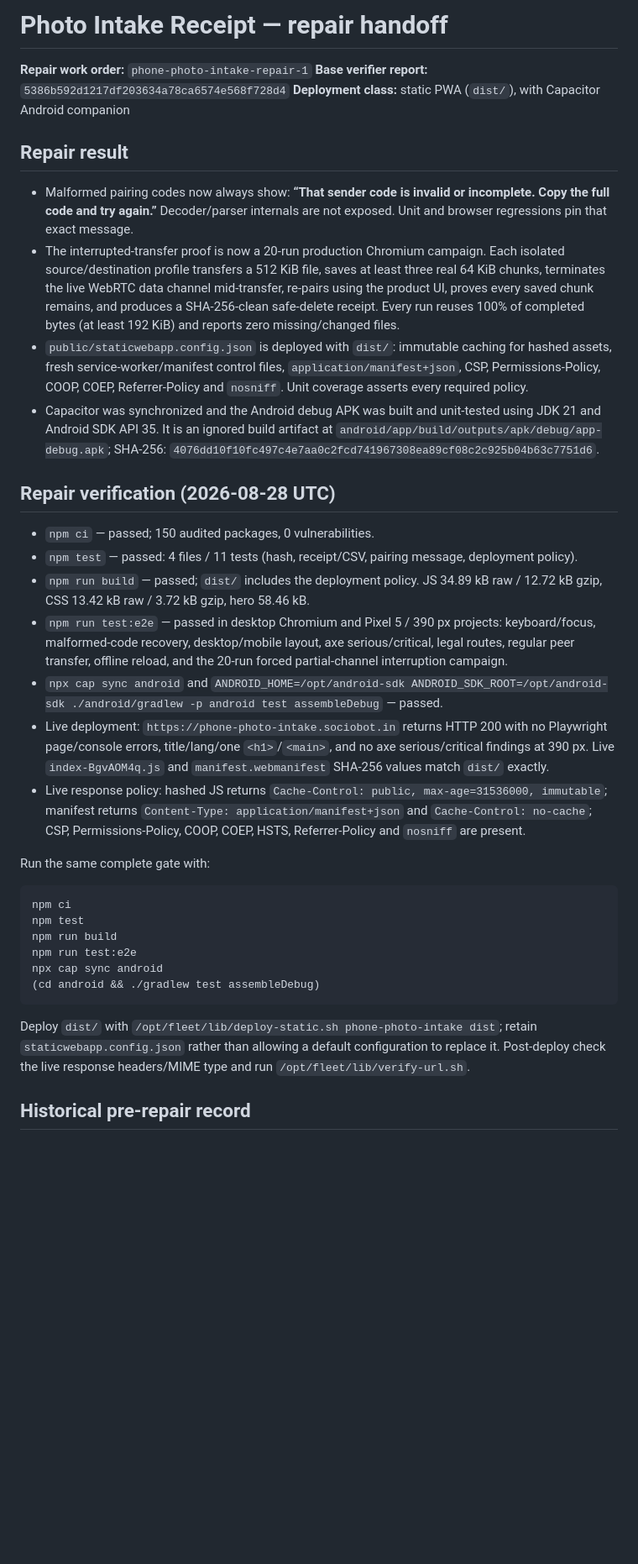
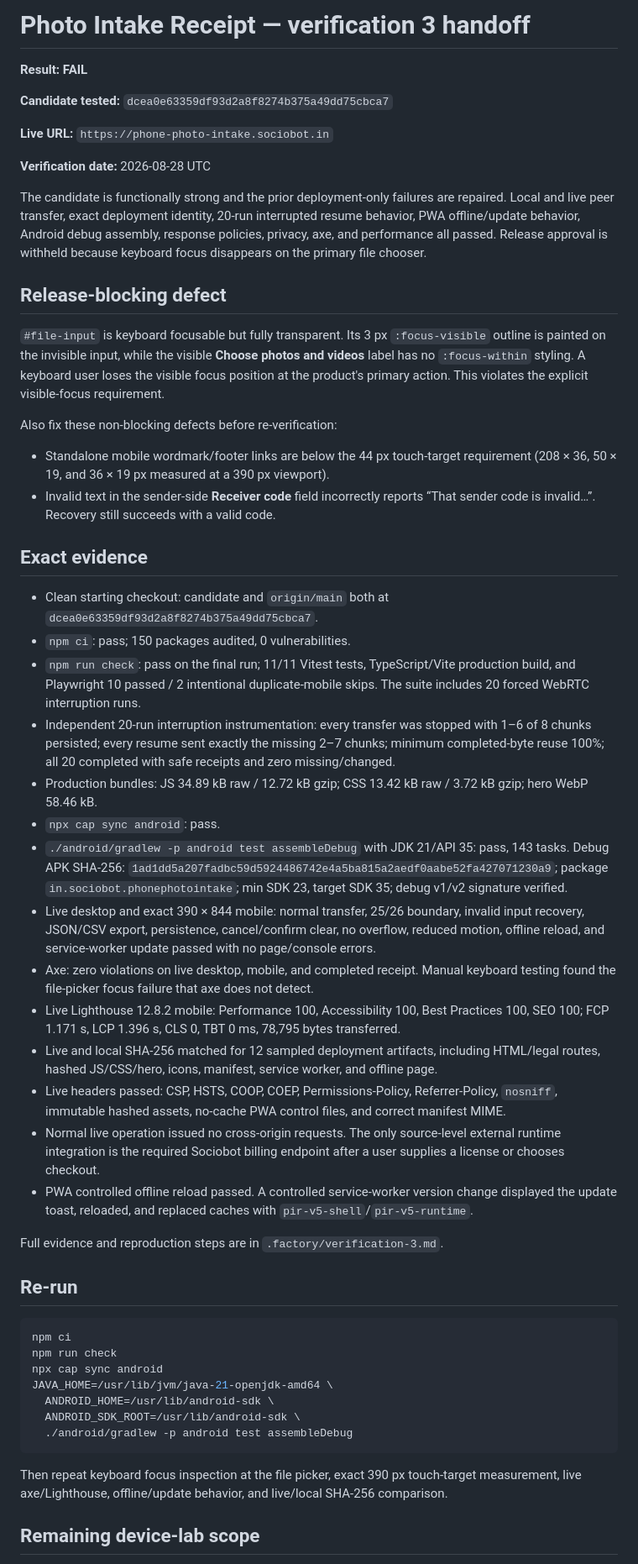
Before and after one commit to B-Divyesh/sf-phone-photo-intake, a Markdown page: .factory/handoff.md, the part around one of its changes. Shown at 84% size. GitHub-like rendering; blank space fills up the shorter version.

Commit message:
docs: record independent verification 3 failure

````diff
--- a/.factory/handoff.md
+++ b/.factory/handoff.md
@@ -1,38 +1,56 @@
-# Photo Intake Receipt — repair handoff
+# Photo Intake Receipt — verification 3 handoff
 
-**Repair work order:** `phone-photo-intake-repair-1`
-**Base verifier report:** `5386b592d1217df203634a78ca6574e568f728d4`
-**Deployment class:** static PWA (`dist/`), with Capacitor Android companion
+**Result: FAIL**
 
-## Repair result
+**Candidate tested:** `dcea0e63359df93d2a8f8274b375a49dd75cbca7`
 
-- Malformed pairing codes now always show: **“That sender code is invalid or incomplete. Copy the full code and try again.”** Decoder/parser internals are not exposed. Unit and browser regressions pin that exact message.
-- The interrupted-transfer proof is now a 20-run production Chromium campaign. Each isolated source/destination profile transfers a 512 KiB file, saves at least three real 64 KiB chunks, terminates the live WebRTC data channel mid-transfer, re-pairs using the product UI, proves every saved chunk remains, and produces a SHA-256-clean safe-delete receipt. Every run reuses 100% of completed bytes (at least 192 KiB) and reports zero missing/changed files.
-- `public/staticwebapp.config.json` is deployed with `dist/`: immutable caching for hashed assets, fresh service-worker/manifest control files, `application/manifest+json`, CSP, Permissions-Policy, COOP, COEP, Referrer-Policy and `nosniff`. Unit coverage asserts every required policy.
-- Capacitor was synchronized and the Android debug APK was built and unit-tested using JDK 21 and Android SDK API 35. It is an ignored build artifact at `android/app/build/outputs/apk/debug/app-debug.apk`; SHA-256: `4076dd10f10fc497c4e7aa0c2fcd741967308ea89cf08c2c925b04b63c7751d6`.
+**Live URL:** `https://phone-photo-intake.sociobot.in`
 
-## Repair verification (2026-08-28 UTC)
+**Verification date:** 2026-08-28 UTC
 
-- `npm ci` — passed; 150 audited packages, 0 vulnerabilities.
-- `npm test` — passed: 4 files / 11 tests (hash, receipt/CSV, pairing message, deployment policy).
-- `npm run build` — passed; `dist/` includes the deployment policy. JS 34.89 kB raw / 12.72 kB gzip, CSS 13.42 kB raw / 3.72 kB gzip, hero 58.46 kB.
-- `npm run test:e2e` — passed in desktop Chromium and Pixel 5 / 390 px projects: keyboard/focus, malformed-code recovery, desktop/mobile layout, axe serious/critical, legal routes, regular peer transfer, offline reload, and the 20-run forced partial-channel interruption campaign.
-- `npx cap sync android` and `ANDROID_HOME=/opt/android-sdk ANDROID_SDK_ROOT=/opt/android-sdk ./android/gradlew -p android test assembleDebug` — passed.
-- Live deployment: `https://phone-photo-intake.sociobot.in` returns HTTP 200 with no Playwright page/console errors, title/lang/one `<h1>`/`<main>`, and no axe serious/critical findings at 390 px. Live `index-BgvAOM4q.js` and `manifest.webmanifest` SHA-256 values match `dist/` exactly.
-- Live response policy: hashed JS returns `Cache-Control: public, max-age=31536000, immutable`; manifest returns `Content-Type: application/manifest+json` and `Cache-Control: no-cache`; CSP, Permissions-Policy, COOP, COEP, HSTS, Referrer-Policy and `nosniff` are present.
+The candidate is functionally strong and the prior deployment-only failures are repaired. Local and live peer transfer, exact deployment identity, 20-run interrupted resume behavior, PWA offline/update behavior, Android debug assembly, response policies, privacy, axe, and performance all passed. Release approval is withheld because keyboard focus disappears on the primary file chooser.
 
-Run the same complete gate with:
+## Release-blocking defect
+
+`#file-input` is keyboard focusable but fully transparent. Its 3 px `:focus-visible` outline is painted on the invisible input, while the visible **Choose photos and videos** label has no `:focus-within` styling. A keyboard user loses the visible focus position at the product's primary action. This violates the explicit visible-focus requirement.
+
+Also fix these non-blocking defects before re-verification:
+
+- Standalone mobile wordmark/footer links are below the 44 px touch-target requirement (208 × 36, 50 × 19, and 36 × 19 px measured at a 390 px viewport).
+- Invalid text in the sender-side **Receiver code** field incorrectly reports “That sender code is invalid…”. Recovery still succeeds with a valid code.
+
+## Exact evidence
+
+- Clean starting checkout: candidate and `origin/main` both at `dcea0e63359df93d2a8f8274b375a49dd75cbca7`.
+- `npm ci`: pass; 150 packages audited, 0 vulnerabilities.
+- `npm run check`: pass on the final run; 11/11 Vitest tests, TypeScript/Vite production build, and Playwright 10 passed / 2 intentional duplicate-mobile skips. The suite includes 20 forced WebRTC interruption runs.
+- Independent 20-run interruption instrumentation: every transfer was stopped with 1–6 of 8 chunks persisted; every resume sent exactly the missing 2–7 chunks; minimum completed-byte reuse 100%; all 20 completed with safe receipts and zero missing/changed.
+- Production bundles: JS 34.89 kB raw / 12.72 kB gzip; CSS 13.42 kB raw / 3.72 kB gzip; hero WebP 58.46 kB.
+- `npx cap sync android`: pass.
+- `./android/gradlew -p android test assembleDebug` with JDK 21/API 35: pass, 143 tasks. Debug APK SHA-256: `1ad1dd5a207fadbc59d5924486742e4a5ba815a2aedf0aabe52fa427071230a9`; package `in.sociobot.phonephotointake`; min SDK 23, target SDK 35; debug v1/v2 signature verified.
+- Live desktop and exact 390 × 844 mobile: normal transfer, 25/26 boundary, invalid input recovery, JSON/CSV export, persistence, cancel/confirm clear, no overflow, reduced motion, offline reload, and service-worker update passed with no page/console errors.
+- Axe: zero violations on live desktop, mobile, and completed receipt. Manual keyboard testing found the file-picker focus failure that axe does not detect.
+- Live Lighthouse 12.8.2 mobile: Performance 100, Accessibility 100, Best Practices 100, SEO 100; FCP 1.171 s, LCP 1.396 s, CLS 0, TBT 0 ms, 78,795 bytes transferred.
+- Live and local SHA-256 matched for 12 sampled deployment artifacts, including HTML/legal routes, hashed JS/CSS/hero, icons, manifest, service worker, and offline page.
+- Live headers passed: CSP, HSTS, COOP, COEP, Permissions-Policy, Referrer-Policy, `nosniff`, immutable hashed assets, no-cache PWA control files, and correct manifest MIME.
+- Normal live operation issued no cross-origin requests. The only source-level external runtime integration is the required Sociobot billing endpoint after a user supplies a license or chooses checkout.
+- PWA controlled offline reload passed. A controlled service-worker version change displayed the update toast, reloaded, and replaced caches with `pir-v5-shell`/`pir-v5-runtime`.
+
+Full evidence and reproduction steps are in `.factory/verification-3.md`.
+
+## Re-run
 
 ```sh
 npm ci
-npm test
-npm run build
-npm run test:e2e
+npm run check
 npx cap sync android
-(cd android && ./gradlew test assembleDebug)
+JAVA_HOME=/usr/lib/jvm/java-21-openjdk-amd64 \
+  ANDROID_HOME=/usr/lib/android-sdk \
+  ANDROID_SDK_ROOT=/usr/lib/android-sdk \
+  ./android/gradlew -p android test assembleDebug
 ```
 
-Deploy `dist/` with `/opt/fleet/lib/deploy-static.sh phone-photo-intake dist`; retain `staticwebapp.config.json` rather than allowing a default configuration to replace it. Post-deploy check the live response headers/MIME type and run `/opt/fleet/lib/verify-url.sh`.
+Then repeat keyboard focus inspection at the file picker, exact 390 px touch-target measurement, live axe/Lighthouse, offline/update behavior, and live/local SHA-256 comparison.
 
-## Historical pre-repair record
+## Remaining device-lab scope
 
````
Also changed, not shown: other parts of .factory/handoff.md (+1 -50 lines), .factory/verification-3.md (added, +120 -0 lines).
